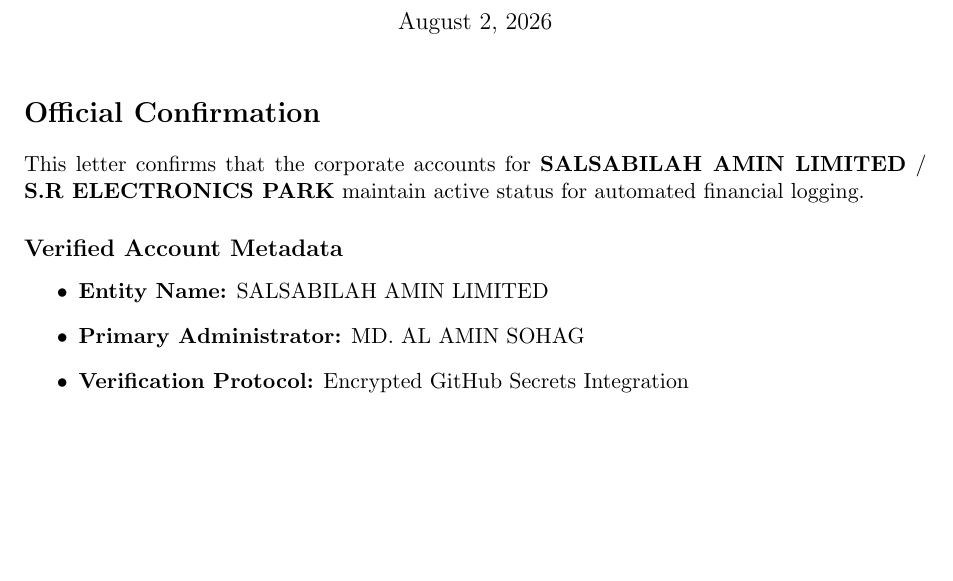
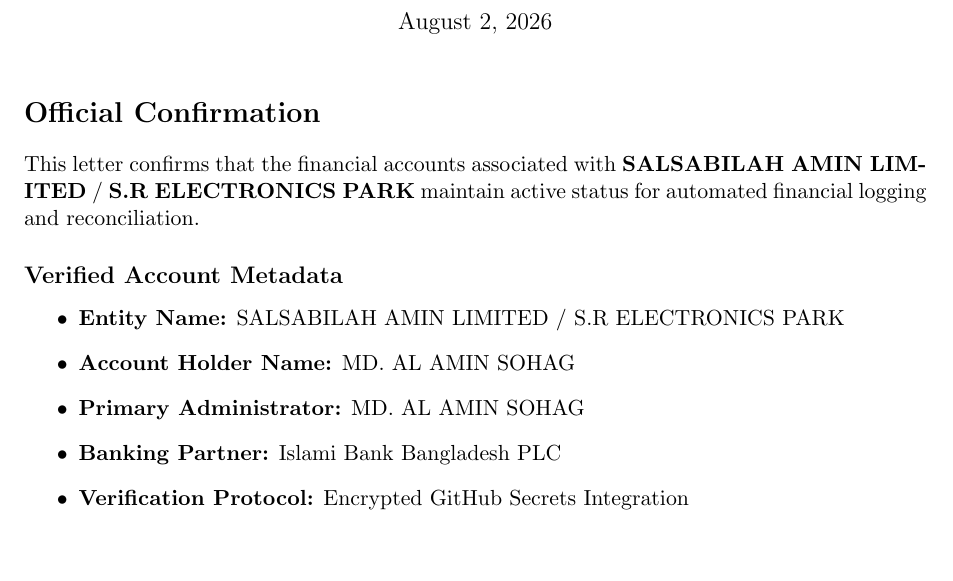
Before and after one commit to alaminsohagofficial/salsabilah-amin-operations, a LaTeX document (templates/bank_confirmation_letter.tex): part of the page, cut so that both start at the same text, the shorter picture padded with empty space. Compiled offline with pdfLaTeX.

Commit message:
Update bank confirmation letter for account details

```diff
--- a/templates/bank_confirmation_letter.tex
+++ b/templates/bank_confirmation_letter.tex
@@ -9,12 +9,14 @@
 \maketitle
 
 \section*{Official Confirmation}
-This letter confirms that the corporate accounts for \textbf{SALSABILAH AMIN LIMITED} / \textbf{S.R ELECTRONICS PARK} maintain active status for automated financial logging.
+This letter confirms that the financial accounts associated with \textbf{SALSABILAH AMIN LIMITED} / \textbf{S.R ELECTRONICS PARK} maintain active status for automated financial logging and reconciliation.
 
 \subsection*{Verified Account Metadata}
 \begin{itemize}
-    \item \textbf{Entity Name:} SALSABILAH AMIN LIMITED
+    \item \textbf{Entity Name:} SALSABILAH AMIN LIMITED / S.R ELECTRONICS PARK
+    \item \textbf{Account Holder Name:} MD. AL AMIN SOHAG
     \item \textbf{Primary Administrator:} MD. AL AMIN SOHAG
+    \item \textbf{Banking Partner:} Islami Bank Bangladesh PLC
     \item \textbf{Verification Protocol:} Encrypted GitHub Secrets Integration
 \end{itemize}
 
```
